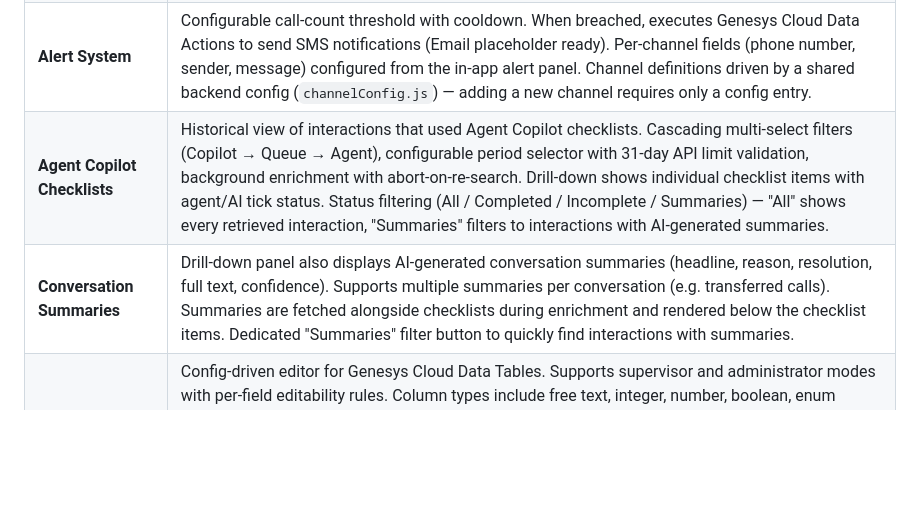
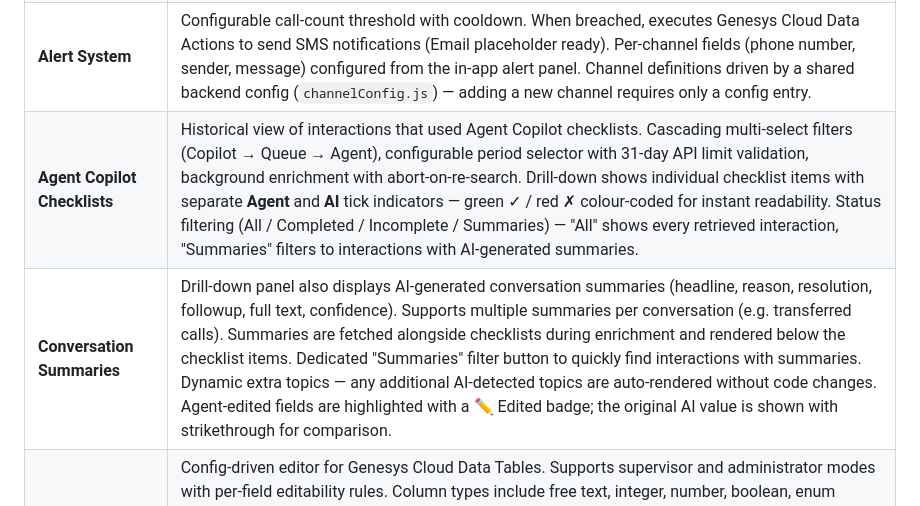
Before and after one commit to XxMasterbeasTxX/genesys-client-app, a Markdown page: README.md, the part around the change. Drawn GitHub-style; blank space fills up the shorter version.

Commit message:
docs: update README and deployment guide for checklist/summary enhancements

```diff
--- a/README.md
+++ b/README.md
@@ -17,8 +17,8 @@ A single-page embedded application for **Genesys Cloud** built with vanilla Java
 | **Open in New Tab** | Popout button with localStorage-based session handoff so the new tab skips re-authentication |
 | **Trunk History** | Historical peak concurrent-call chart powered by an Azure Functions backend that collects metrics every minute (configurable). Preset and custom date-range picker, peak/avg stats cards, server-side aggregation (hourly/daily buckets with peak + avg lines) |
 | **Alert System** | Configurable call-count threshold with cooldown. When breached, executes Genesys Cloud Data Actions to send SMS notifications (Email placeholder ready). Per-channel fields (phone number, sender, message) configured from the in-app alert panel. Channel definitions driven by a shared backend config (`channelConfig.js`) — adding a new channel requires only a config entry. |
-| **Agent Copilot Checklists** | Historical view of interactions that used Agent Copilot checklists. Cascading multi-select filters (Copilot → Queue → Agent), configurable period selector with 31-day API limit validation, background enrichment with abort-on-re-search. Drill-down shows individual checklist items with agent/AI tick status. Status filtering (All / Completed / Incomplete / Summaries) — "All" shows every retrieved interaction, "Summaries" filters to interactions with AI-generated summaries. |
-| **Conversation Summaries** | Drill-down panel also displays AI-generated conversation summaries (headline, reason, resolution, full text, confidence). Supports multiple summaries per conversation (e.g. transferred calls). Summaries are fetched alongside checklists during enrichment and rendered below the checklist items. Dedicated "Summaries" filter button to quickly find interactions with summaries. |
+| **Agent Copilot Checklists** | Historical view of interactions that used Agent Copilot checklists. Cascading multi-select filters (Copilot → Queue → Agent), configurable period selector with 31-day API limit validation, background enrichment with abort-on-re-search. Drill-down shows individual checklist items with separate **Agent** and **AI** tick indicators — green ✓ / red ✗ colour-coded for instant readability. Status filtering (All / Completed / Incomplete / Summaries) — "All" shows every retrieved interaction, "Summaries" filters to interactions with AI-generated summaries. |
+| **Conversation Summaries** | Drill-down panel also displays AI-generated conversation summaries (headline, reason, resolution, followup, full text, confidence). Supports multiple summaries per conversation (e.g. transferred calls). Summaries are fetched alongside checklists during enrichment and rendered below the checklist items. Dedicated "Summaries" filter button to quickly find interactions with summaries. Dynamic extra topics — any additional AI-detected topics are auto-rendered without code changes. Agent-edited fields are highlighted with a ✏️ Edited badge; the original AI value is shown with strikethrough for comparison. |
 | **Data Tables — Update** | Config-driven editor for Genesys Cloud Data Tables. Supports supervisor and administrator modes with per-field editability rules. Column types include free text, integer, number, boolean, enum (static list), and API-backed dropdowns for queues, skills, languages, wrap-up codes, schedules, schedule groups, and cross-table lookups. Features: searchable dropdown with full-text filtering, cell-level validation with inline error messages, dirty-cell tracking with save/discard per row or bulk discard all, and action buttons per row. Configuration lives in `dataTablesConfig.js` with a documented example file. |
 | **Completion Bar Chart** | Chart.js 4 bar chart showing Complete vs Incomplete counts for the currently filtered results. Positioned alongside the filter bar; colours, fonts, and sizing are all configurable in `checklistConfig.js`. |
 | **Excel Export** | Three-sheet XLSX export (Summary, Interactions, Checklist Items) powered by SheetJS. Works inside the cross-origin Genesys Cloud iframe via a `download.html` helper page that uses `showSaveFilePicker()` with a real user gesture. Column widths, filename prefix, and all labels are configurable in `checklistConfig.js`. |
```
Also changed, not shown: docs/deployment-guide.md (+6 -4 lines).
